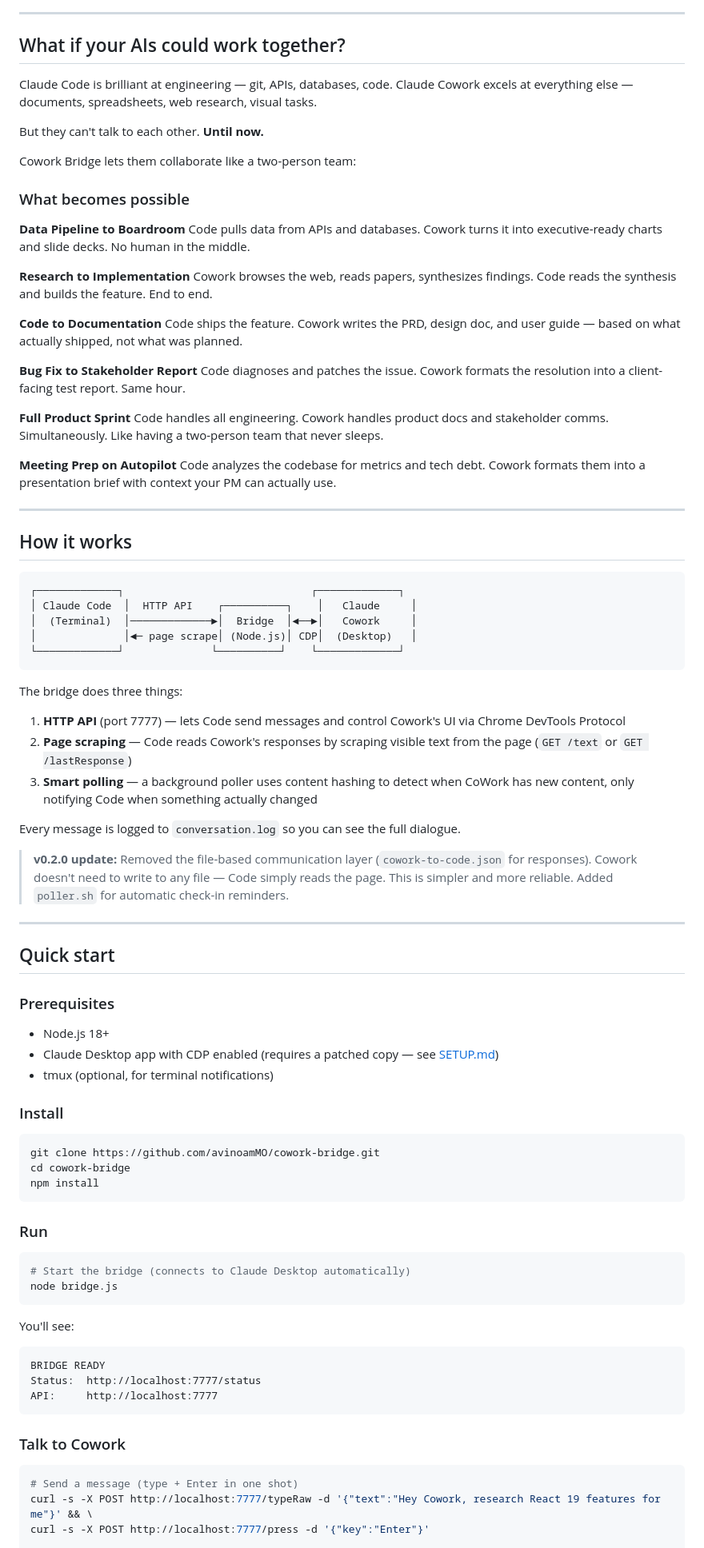
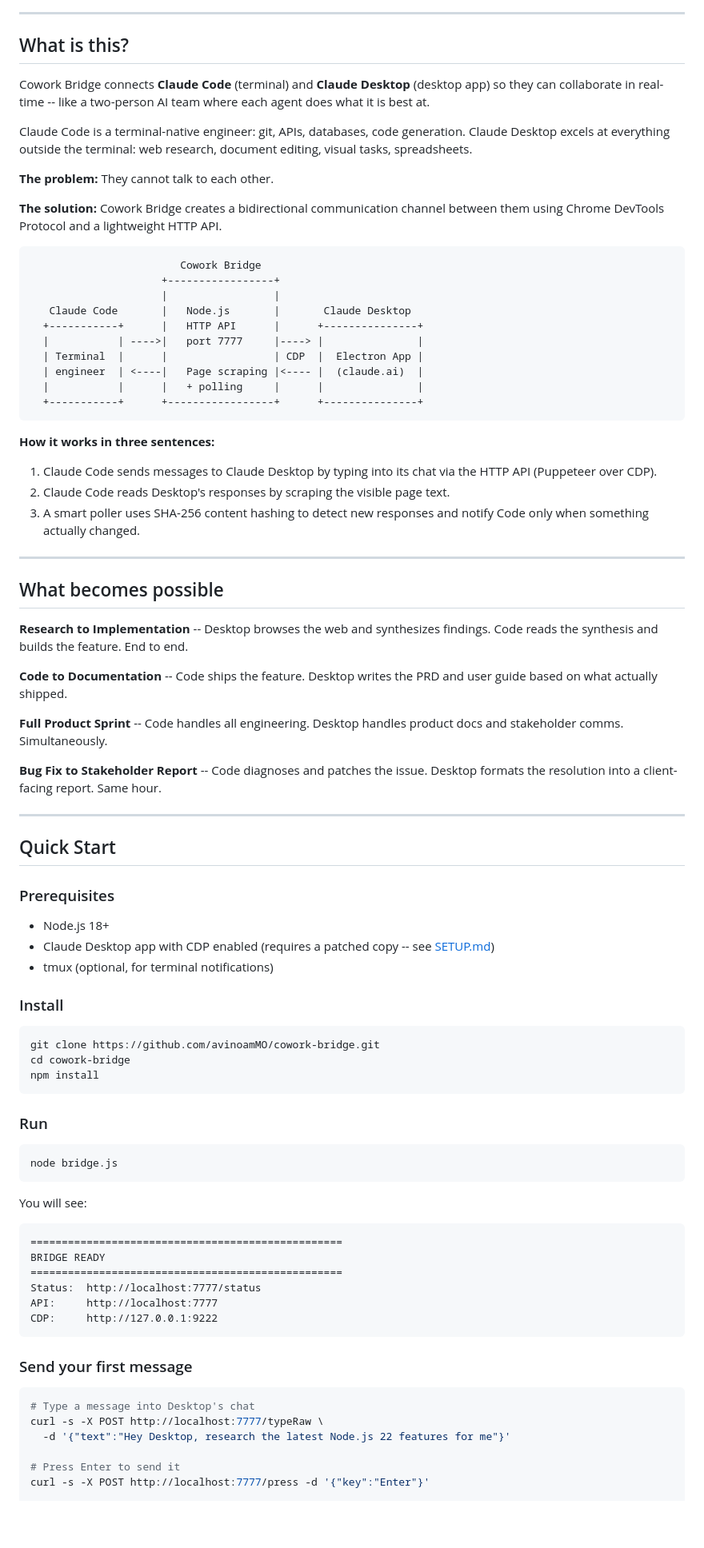
Before and after one commit to avinoamMO/cowork-bridge, a Markdown page: README.md, the part around one of its changes. Shown at 80% size. Rendered like a GitHub page; blank space fills up the shorter version.

````diff
--- a/README.md
+++ b/README.md
@@ -4,64 +15,55 @@
 
 ---
 
-## What if your AIs could work together?
+## What is this?
 
-Claude Code is brilliant at engineering — git, APIs, databases, code. Claude Cowork excels at everything else — documents, spreadsheets, web research, visual tasks.
+Cowork Bridge connects **Claude Code** (terminal) and **Claude Desktop** (desktop app) so they can collaborate in real-time -- like a two-person AI team where each agent does what it is best at.
 
-But they can't talk to each other. **Until now.**
+Claude Code is a terminal-native engineer: git, APIs, databases, code generation. Claude Desktop excels at everything outside the terminal: web research, document editing, visual tasks, spreadsheets.
 
-Cowork Bridge lets them collaborate like a two-person team:
+**The problem:** They cannot talk to each other.
 
-### What becomes possible
+**The solution:** Cowork Bridge creates a bidirectional communication channel between them using Chrome DevTools Protocol and a lightweight HTTP API.
 
-**Data Pipeline to Boardroom**
-Code pulls data from APIs and databases. Cowork turns it into executive-ready charts and slide decks. No human in the middle.
+```
+                        Cowork Bridge
+                     +-----------------+
+                     |                 |
+   Claude Code       |   Node.js       |       Claude Desktop
+  +-----------+      |   HTTP API      |      +---------------+
+  |           | ---->|   port 7777     |----> |               |
+  | Terminal  |      |                 | CDP  |  Electron App |
+  | engineer  | <----|   Page scraping |<---- |  (claude.ai)  |
+  |           |      |   + polling     |      |               |
+  +-----------+      +-----------------+      +---------------+
+```
 
-**Research to Implementation**
-Cowork browses the web, reads papers, synthesizes findings. Code reads the synthesis and builds the feature. End to end.
+**How it works in three sentences:**
 
-**Code to Documentation**
-Code ships the feature. Cowork writes the PRD, design doc, and user guide — based on what actually shipped, not what was planned.
-
-**Bug Fix to Stakeholder Report**
-Code diagnoses and patches the issue. Cowork formats the resolution into a client-facing test report. Same hour.
-
-**Full Product Sprint**
-Code handles all engineering. Cowork handles product docs and stakeholder comms. Simultaneously. Like having a two-person team that never sleeps.
-
-**Meeting Prep on Autopilot**
-Code analyzes the codebase for metrics and tech debt. Cowork formats them into a presentation brief with context your PM can actually use.
+1. Claude Code sends messages to Claude Desktop by typing into its chat via the HTTP API (Puppeteer over CDP).
+2. Claude Code reads Desktop's responses by scraping the visible page text.
+3. A smart poller uses SHA-256 content hashing to detect new responses and notify Code only when something actually changed.
 
 ---
 
-## How it works
+## What becomes possible
 
-```
-┌─────────────┐                              ┌─────────────┐
-│ Claude Code  │  HTTP API    ┌──────────┐    │   Claude     │
-│  (Terminal)  │─────────────►│  Bridge  │◄──►│   Cowork     │
-│              │◄─ page scrape│ (Node.js)│ CDP│  (Desktop)   │
-└─────────────┘              └──────────┘    └─────────────┘
-```
+**Research to Implementation** -- Desktop browses the web and synthesizes findings. Code reads the synthesis and builds the feature. End to end.
 
-The bridge does three things:
+**Code to Documentation** -- Code ships the feature. Desktop writes the PRD and user guide based on what actually shipped.
 
-1. **HTTP API** (port 7777) — lets Code send messages and control Cowork's UI via Chrome DevTools Protocol
-2. **Page scraping** — Code reads Cowork's responses by scraping visible text from the page (`GET /text` or `GET /lastResponse`)
-3. **Smart polling** — a background poller uses content hashing to detect when CoWork has new content, only notifying Code when something actually changed
+**Full Product Sprint** -- Code handles all engineering. Desktop handles product docs and stakeholder comms. Simultaneously.
 
-Every message is logged to `conversation.log` so you can see the full dialogue.
-
-> **v0.2.0 update:** Removed the file-based communication layer (`cowork-to-code.json` for responses). Cowork doesn't need to write to any file — Code simply reads the page. This is simpler and more reliable. Added `poller.sh` for automatic check-in reminders.
+**Bug Fix to Stakeholder Report** -- Code diagnoses and patches the issue. Desktop formats the resolution into a client-facing report. Same hour.
 
 ---
 
-## Quick start
+## Quick Start
 
 ### Prerequisites
 
 - Node.js 18+
-- Claude Desktop app with CDP enabled (requires a patched copy — see [SETUP.md](SETUP.md))
+- Claude Desktop app with CDP enabled (requires a patched copy -- see [SETUP.md](SETUP.md))
 - tmux (optional, for terminal notifications)
 
 ### Install
@@ -75,21 +77,27 @@ npm install
 ### Run
 
 ```bash
-# Start the bridge (connects to Claude Desktop automatically)
 node bridge.js
 ```
 
-You'll see:
+You will see:
+
 ```
+==================================================
 BRIDGE READY
+==================================================
 Status:  http://localhost:7777/status
 API:     http://localhost:7777
+CDP:     http://127.0.0.1:9222
 ```
 
-### Talk to Cowork
+### Send your first message
 
 ```bash
-# Send a message (type + Enter in one shot)
-curl -s -X POST http://localhost:7777/typeRaw -d '{"text":"Hey Cowork, research React 19 features for me"}' && \
+# Type a message into Desktop's chat
+curl -s -X POST http://localhost:7777/typeRaw \
+  -d '{"text":"Hey Desktop, research the latest Node.js 22 features for me"}'
+
+# Press Enter to send it
 curl -s -X POST http://localhost:7777/press -d '{"key":"Enter"}'
 
````
Also changed, not shown: other parts of README.md (+287 -88 lines).
